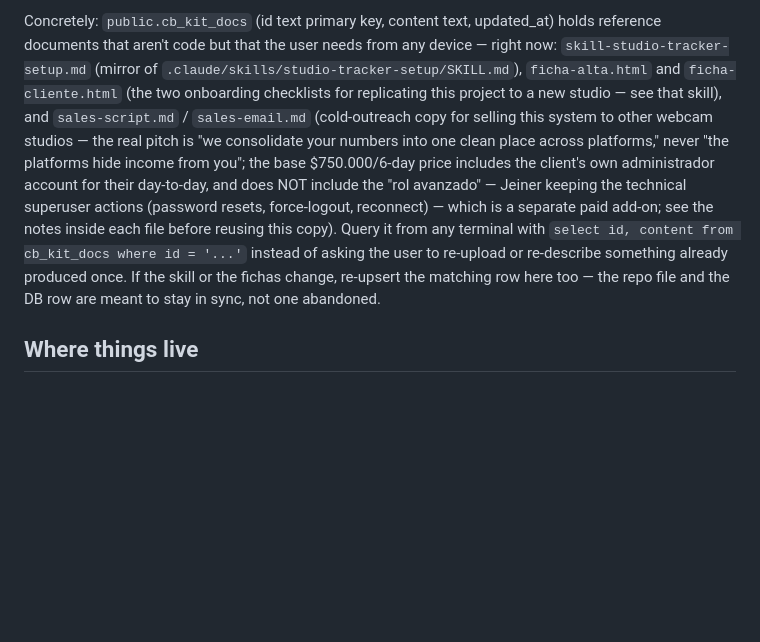
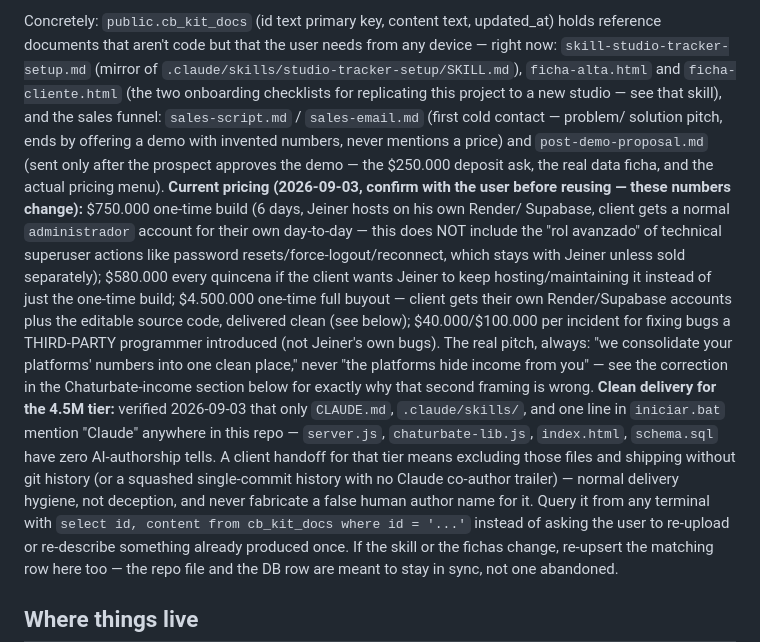
Before and after one commit to Eleme09/TKS, a Markdown page: CLAUDE.md, the part around the change. Drawn GitHub-style; blank space fills up the shorter version.

Commit message:
Actualiza el indice de cb_kit_docs con el embudo de ventas completo
Documenta el nuevo esquema de precios (750k build, 580k quincenal de
mantenimiento, 4.5M compra total con codigo limpio, 40k/100k por
errores de terceros, 250k deposito), el paso de demo antes de pedir
datos reales, y que la entrega limpia para el tier de compra total ya
fue verificada (solo CLAUDE.md, .claude/ e iniciar.bat mencionan IA en
todo el repo).

```diff
--- a/CLAUDE.md
+++ b/CLAUDE.md
@@ -29,16 +29,35 @@ updated_at) holds reference documents that aren't code but that the user
 needs from any device — right now: `skill-studio-tracker-setup.md` (mirror
 of `.claude/skills/studio-tracker-setup/SKILL.md`), `ficha-alta.html` and
 `ficha-cliente.html` (the two onboarding checklists for replicating this
-project to a new studio — see that skill), and `sales-script.md` /
-`sales-email.md` (cold-outreach copy for selling this system to other
-webcam studios — the real pitch is "we consolidate your numbers into one
-clean place across platforms," never "the platforms hide income from
-you"; the base $750.000/6-day price includes the client's own
-administrador account for their day-to-day, and does NOT include the
-"rol avanzado" — Jeiner keeping the technical superuser actions
-(password resets, force-logout, reconnect) — which is a separate paid
-add-on; see the notes inside each file before reusing this copy). Query
-it from any terminal with
+project to a new studio — see that skill), and the sales funnel:
+`sales-script.md` / `sales-email.md` (first cold contact — problem/
+solution pitch, ends by offering a demo with invented numbers, never
+mentions a price) and `post-demo-proposal.md` (sent only after the
+prospect approves the demo — the $250.000 deposit ask, the real data
+ficha, and the actual pricing menu). **Current pricing (2026-09-03,
+confirm with the user before reusing — these numbers change):**
+$750.000 one-time build (6 days, Jeiner hosts on his own Render/
+Supabase, client gets a normal `administrador` account for their own
+day-to-day — this does NOT include the "rol avanzado" of technical
+superuser actions like password resets/force-logout/reconnect, which
+stays with Jeiner unless sold separately); $580.000 every quincena if
+the client wants Jeiner to keep hosting/maintaining it instead of just
+the one-time build; $4.500.000 one-time full buyout — client gets their
+own Render/Supabase accounts plus the editable source code, delivered
+clean (see below); $40.000/$100.000 per incident for fixing bugs a
+THIRD-PARTY programmer introduced (not Jeiner's own bugs). The real
+pitch, always: "we consolidate your platforms' numbers into one clean
+place," never "the platforms hide income from you" — see the correction
+in the Chaturbate-income section below for exactly why that second
+framing is wrong. **Clean delivery for the 4.5M tier:** verified
+2026-09-03 that only `CLAUDE.md`, `.claude/skills/`, and one line in
+`iniciar.bat` mention "Claude" anywhere in this repo — `server.js`,
+`chaturbate-lib.js`, `index.html`, `schema.sql` have zero AI-authorship
+tells. A client handoff for that tier means excluding those files and
+shipping without git history (or a squashed single-commit history with
+no Claude co-author trailer) — normal delivery hygiene, not deception,
+and never fabricate a false human author name for it. Query it from any
+terminal with
 `select id, content from cb_kit_docs where id = '...'` instead of asking
 the user to re-upload or re-describe something already produced once. If
 the skill or the fichas change, re-upsert the matching row here too — the
```
